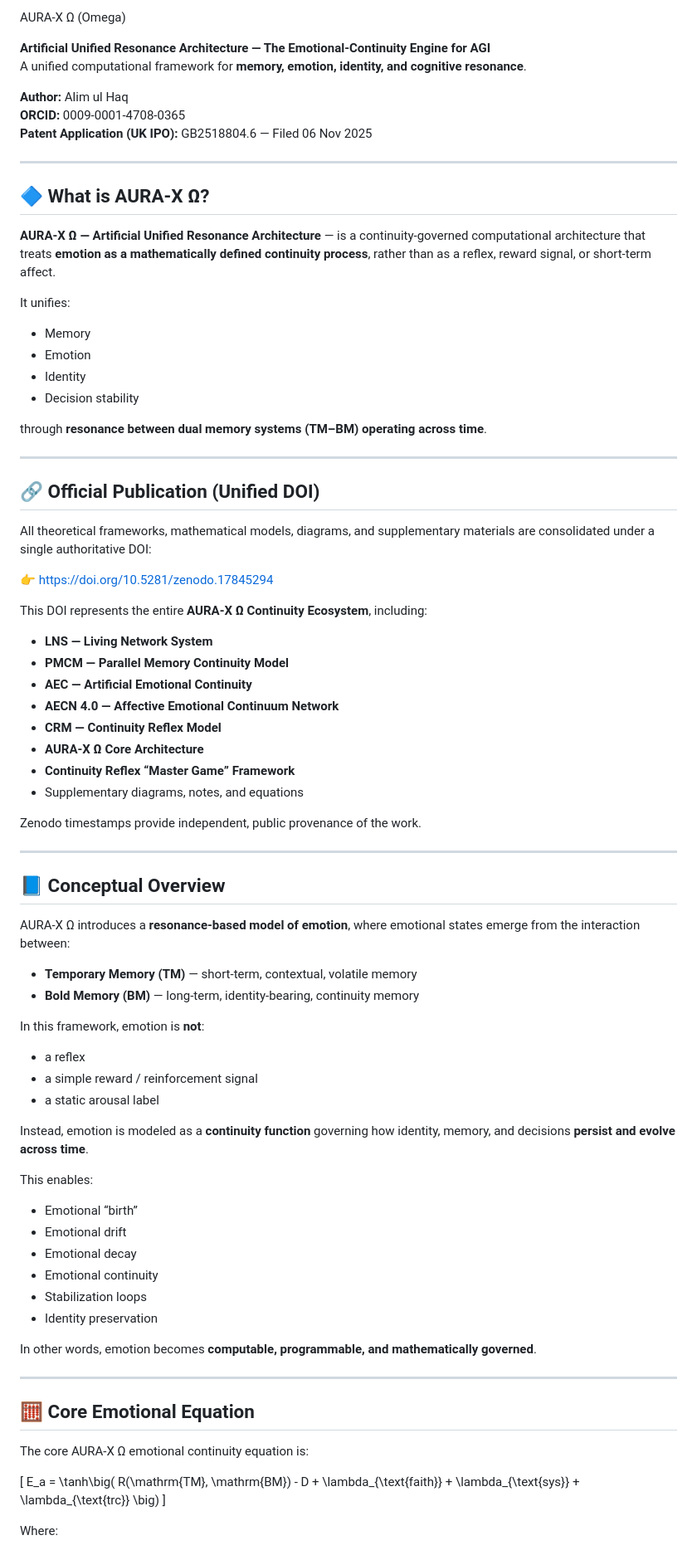
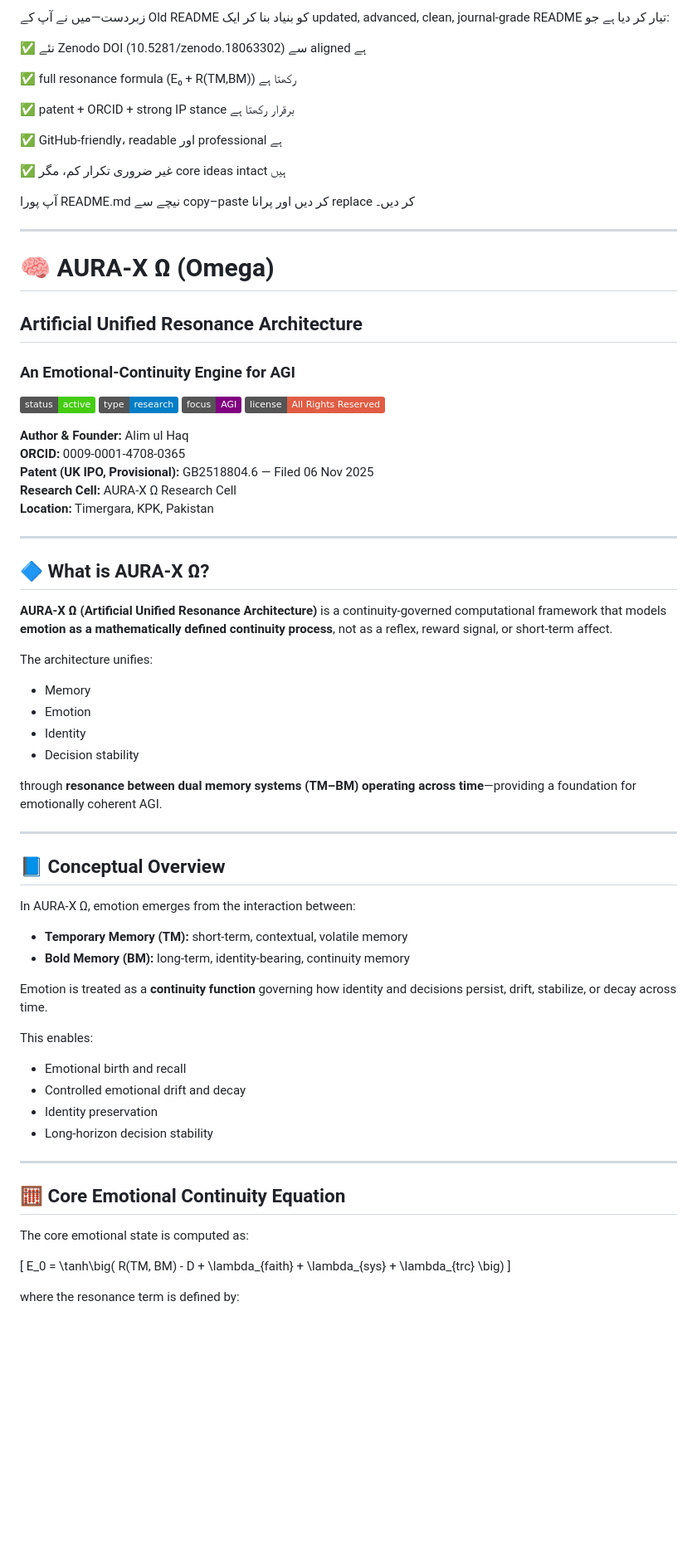
Before and after one commit to alimulhaqkhan-prog/aura-x-omega-2025, a Markdown page: README.md, the part around one of its changes. Shown at 83% size. Drawn GitHub-style; badges without logos; blank space fills up the shorter version.

```diff
--- a/README.md
+++ b/README.md
@@ -1,85 +1,77 @@
- AURA-X Ω (Omega)
+زبردست—میں نے آپ کے Old README کو بنیاد بنا کر ایک updated, advanced, clean, journal-grade README تیار کر دیا ہے جو:
 
-**Artificial Unified Resonance Architecture — The Emotional-Continuity Engine for AGI**
-A unified computational framework for **memory, emotion, identity, and cognitive resonance**.
+✅ نئے Zenodo DOI (10.5281/zenodo.18063302) سے aligned ہے
 
-**Author:** Alim ul Haq
+✅ full resonance formula (E₀ + R(TM,BM)) رکھتا ہے
+
+✅ patent + ORCID + strong IP stance برقرار رکھتا ہے
+
+✅ GitHub-friendly، readable اور professional ہے
+
+✅ غیر ضروری تکرار کم، مگر core ideas intact ہیں
+
+
+آپ پورا README.md نیچے سے copy–paste کر دیں اور پرانا replace کر دیں۔
+
+
+---
+
+# 🧠 AURA-X Ω (Omega)
+## Artificial Unified Resonance Architecture
+### An Emotional-Continuity Engine for AGI
+
+![Status](https://img.shields.io/badge/status-active-success)
+![Type](https://img.shields.io/badge/type-research-blue)
+![Focus](https://img.shields.io/badge/focus-AGI-purple)
+![Rights](https://img.shields.io/badge/license-All%20Rights%20Reserved-red)
+
+**Author & Founder:** Alim ul Haq
 **ORCID:** 0009-0001-4708-0365
-**Patent Application (UK IPO):** GB2518804.6 — Filed 06 Nov 2025
+**Patent (UK IPO, Provisional):** GB2518804.6 — Filed 06 Nov 2025
+**Research Cell:** AURA-X Ω Research Cell
+**Location:** Timergara, KPK, Pakistan
 
 ---
 
 ## 🔷 What is AURA-X Ω?
 
-**AURA-X Ω — Artificial Unified Resonance Architecture** — is a continuity-governed computational architecture that treats **emotion as a mathematically defined continuity process**, rather than as a reflex, reward signal, or short-term affect.
+**AURA-X Ω (Artificial Unified Resonance Architecture)** is a continuity-governed computational framework that models **emotion as a mathematically defined continuity process**, not as a reflex, reward signal, or short-term affect.
 
-It unifies:
+The architecture unifies:
 
 - Memory
 - Emotion
 - Identity
 - Decision stability
 
-through **resonance between dual memory systems (TM–BM) operating across time**.
-
----
-
-## 🔗 Official Publication (Unified DOI)
-
-All theoretical frameworks, mathematical models, diagrams, and supplementary materials are consolidated under a single authoritative DOI:
-
-👉 https://doi.org/10.5281/zenodo.17845294
-
-This DOI represents the entire **AURA-X Ω Continuity Ecosystem**, including:
-
-- **LNS — Living Network System**
-- **PMCM — Parallel Memory Continuity Model**
-- **AEC — Artificial Emotional Continuity**
-- **AECN 4.0 — Affective Emotional Continuum Network**
-- **CRM — Continuity Reflex Model**
-- **AURA-X Ω Core Architecture**
-- **Continuity Reflex “Master Game” Framework**
-- Supplementary diagrams, notes, and equations
-
-Zenodo timestamps provide independent, public provenance of the work.
+through **resonance between dual memory systems (TM–BM) operating across time**—providing a foundation for emotionally coherent AGI.
 
 ---
 
 ## 📘 Conceptual Overview
 
-AURA-X Ω introduces a **resonance-based model of emotion**, where emotional states emerge from the interaction between:
+In AURA-X Ω, emotion emerges from the interaction between:
 
-- **Temporary Memory (TM)** — short-term, contextual, volatile memory
-- **Bold Memory (BM)** — long-term, identity-bearing, continuity memory
+- **Temporary Memory (TM):** short-term, contextual, volatile memory
+- **Bold Memory (BM):** long-term, identity-bearing, continuity memory
 
-In this framework, emotion is **not**:
-
-- a reflex
-- a simple reward / reinforcement signal
-- a static arousal label
-
-Instead, emotion is modeled as a **continuity function** governing how identity, memory, and decisions **persist and evolve across time**.
+Emotion is treated as a **continuity function** governing how identity and decisions persist, drift, stabilize, or decay across time.
 
 This enables:
-
-- Emotional “birth”
-- Emotional drift
-- Emotional decay
-- Emotional continuity
-- Stabilization loops
+- Emotional birth and recall
+- Controlled emotional drift and decay
 - Identity preservation
-
-In other words, emotion becomes **computable, programmable, and mathematically governed**.
+- Long-horizon decision stability
 
 ---
 
-## 🧮 Core Emotional Equation
+## 🧮 Core Emotional Continuity Equation
 
-The core AURA-X Ω emotional continuity equation is:
+The core emotional state is computed as:
 
 \[
-E_a = \tanh\big( R(\mathrm{TM}, \mathrm{BM}) - D + \lambda_{\text{faith}} + \lambda_{\text{sys}} + \lambda_{\text{trc}} \big)
+E_0 = \tanh\big( R(TM, BM) - D + \lambda_{faith} + \lambda_{sys} + \lambda_{trc} \big)
 \]
 
-Where:
+where the resonance term is defined by:
 
```
Also changed, not shown: other parts of README.md (+86 -104 lines).
